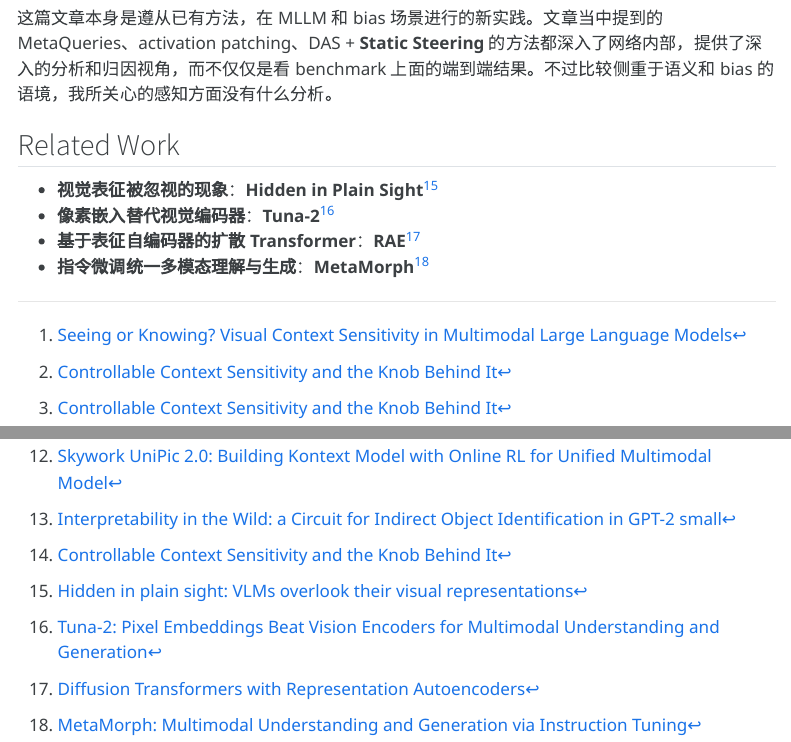
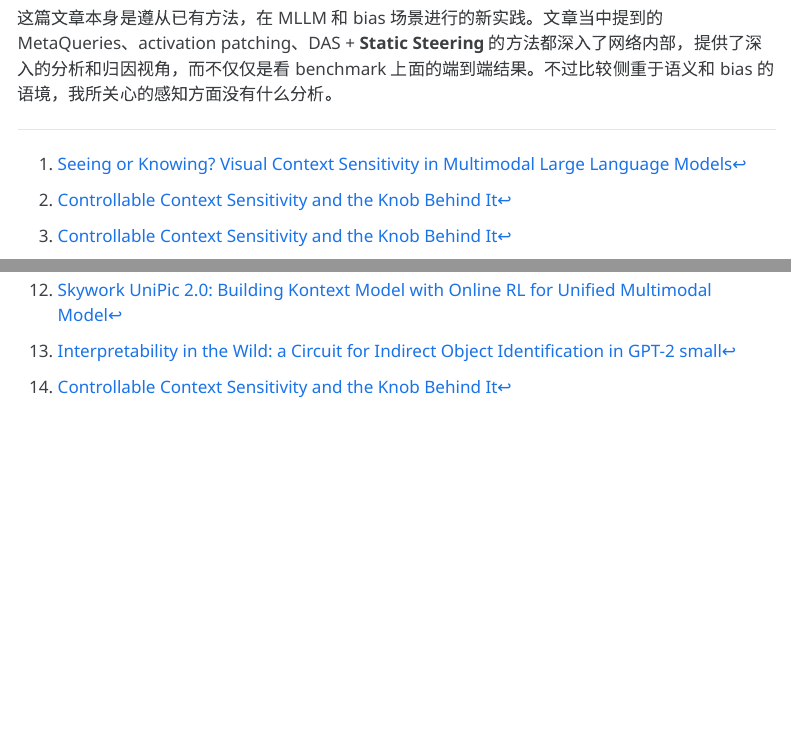
Before and after one commit to apogeeio/apogeeio.github.io, a Quarto document (zh/blog/seeing-or-knowing/index.qmd): the page in a window 1100 px wide, from 6650 px down, and a second part further down, joined at a grey line. Rendered offline with R 4.5, knitr and Pandoc in place of Quarto, with nearby package versions; menus at the side of the page are left out.

Commit message:
Remove Related Work and unify reading font across paragraphs and lists

```diff
--- a/styles.css
+++ b/styles.css
@@ -308,7 +308,7 @@
   font-size: 20px;
 }
 
-main.content:has(:is(.pe-viz, .post-body)) :is(p, blockquote) {
+main.content :is(p, blockquote, li) {
   font-family: inherit;
 }
 
--- a/zh/blog/seeing-or-knowing/index.qmd
+++ b/zh/blog/seeing-or-knowing/index.qmd
@@ -142,13 +142,6 @@
 
 这篇文章本身是遵从已有方法，在 MLLM 和 bias 场景进行的新实践。文章当中提到的 MetaQueries、activation patching、DAS + **Static Steering** 的方法都深入了网络内部，提供了深入的分析和归因视角，而不仅仅是看 benchmark 上面的端到端结果。不过比较侧重于语义和 bias 的语境，我所关心的感知方面没有什么分析。
 
-## Related Work
-
-- **视觉表征被忽视的现象**：**Hidden in Plain Sight**[^hidden-in-plain-sight]
-- **像素嵌入替代视觉编码器**：**Tuna-2**[^tuna2]
-- **基于表征自编码器的扩散 Transformer**：**RAE**[^rae]
-- **指令微调统一多模态理解与生成**：**MetaMorph**[^metamorph]
-
 [^seeing-or-knowing]: [Seeing or Knowing? Visual Context Sensitivity in Multimodal Large Language Models](https://www.alphaxiv.org/pdf/2607.26326)
 [^ccs]: [Controllable Context Sensitivity and the Knob Behind It](https://www.alphaxiv.org/abs/2411.07404)
 [^ews]: [Eyes Wide Shut? Exploring the Visual Shortcomings of Multimodal LLMs](https://www.alphaxiv.org/abs/2401.06209)
@@ -158,7 +151,3 @@
 [^unilip]: [UniLiP: Adapting CLIP for Unified Multimodal Understanding, Generation and Editing](https://www.alphaxiv.org/abs/2507.23278)
 [^unipic2]: [Skywork UniPic 2.0: Building Kontext Model with Online RL for Unified Multimodal Model](https://www.alphaxiv.org/abs/2509.04548)
 [^ioi]: [Interpretability in the Wild: a Circuit for Indirect Object Identification in GPT-2 small](https://www.alphaxiv.org/abs/2211.00593)
-[^hidden-in-plain-sight]: [Hidden in plain sight: VLMs overlook their visual representations](https://www.alphaxiv.org/abs/2506.08008)
-[^tuna2]: [Tuna-2: Pixel Embeddings Beat Vision Encoders for Multimodal Understanding and Generation](https://www.alphaxiv.org/abs/2604.24763)
-[^rae]: [Diffusion Transformers with Representation Autoencoders](https://www.alphaxiv.org/abs/2510.11690)
-[^metamorph]: [MetaMorph: Multimodal Understanding and Generation via Instruction Tuning](https://www.alphaxiv.org/abs/2412.14164)
```
